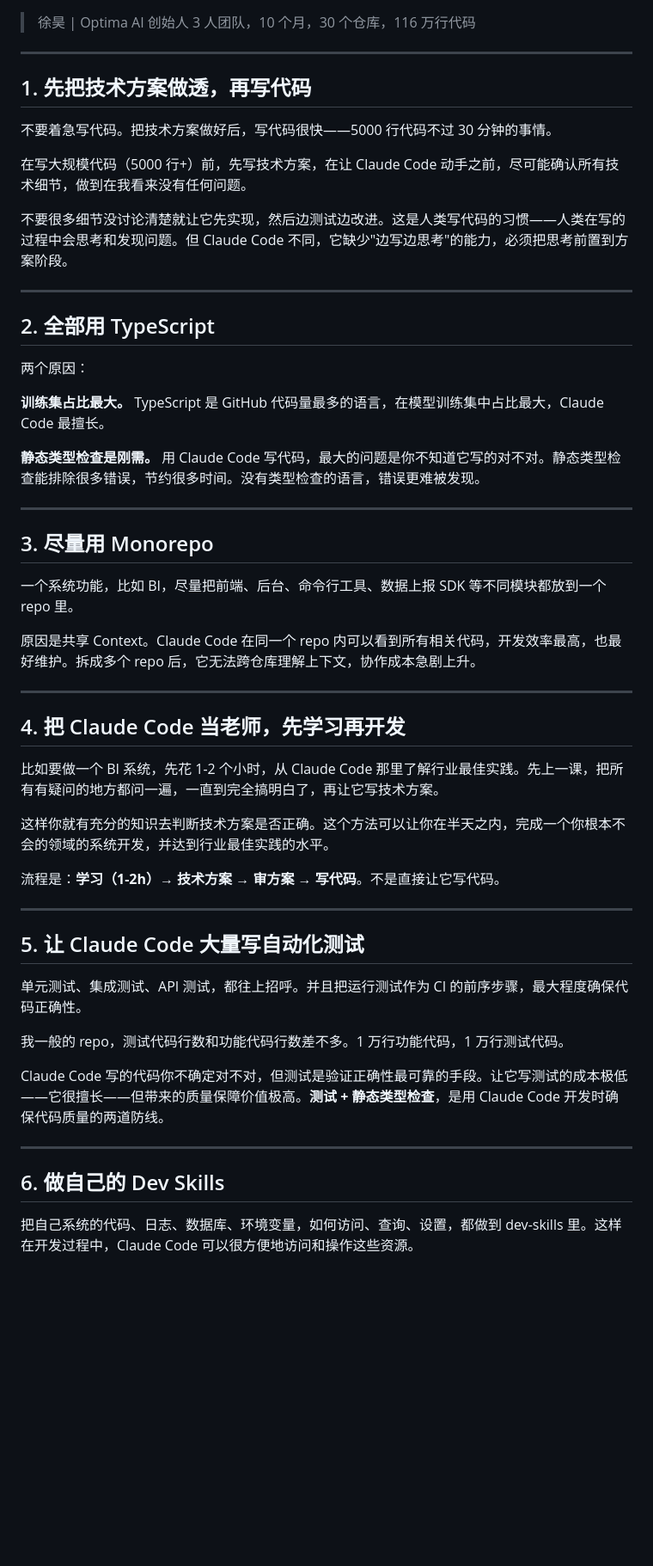
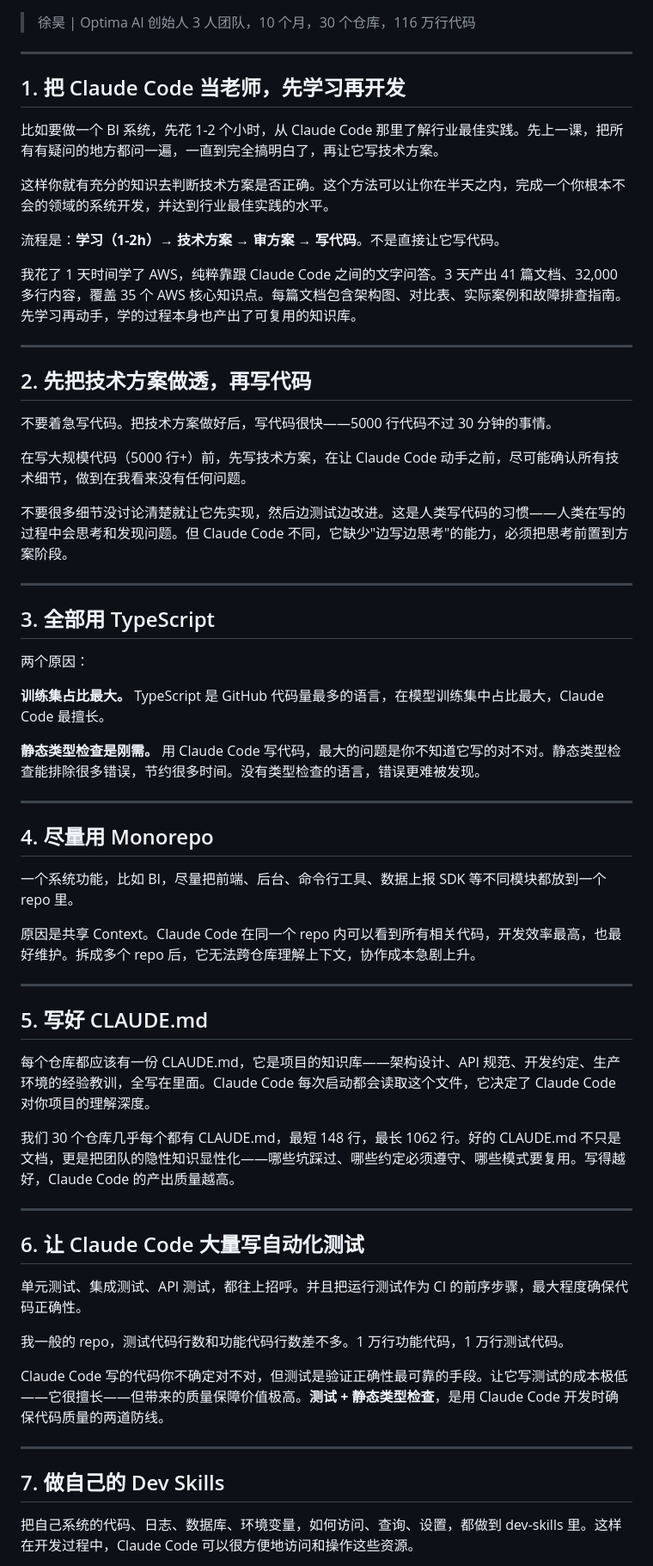
Before and after one commit to Optima-Chat/cc-best-practice, a Markdown page: ai-native-dev-best-practices.md, the part around one of its changes. Shown at 86% size. Rendered like a GitHub page; blank space fills up the shorter version.

Commit message:
重排结构、新增 CLAUDE.md 要点、展开文档能力
- 按开发流程重排 11 个要点顺序
- 新增第 5 点：写好 CLAUDE.md（项目知识库）
- 展开第 11 点：对内文档沉淀 + 对外协作
- 合并学习新领域到第 1 点

Co-Authored-By: Claude Opus 4.6 <noreply@anthropic.com>

```diff
--- a/ai-native-dev-best-practices.md
+++ b/ai-native-dev-best-practices.md
@@ -5,7 +5,19 @@
 
 ---
 
-## 1. 先把技术方案做透，再写代码
+## 1. 把 Claude Code 当老师，先学习再开发
+
+比如要做一个 BI 系统，先花 1-2 个小时，从 Claude Code 那里了解行业最佳实践。先上一课，把所有有疑问的地方都问一遍，一直到完全搞明白了，再让它写技术方案。
+
+这样你就有充分的知识去判断技术方案是否正确。这个方法可以让你在半天之内，完成一个你根本不会的领域的系统开发，并达到行业最佳实践的水平。
+
+流程是：**学习（1-2h）→ 技术方案 → 审方案 → 写代码**。不是直接让它写代码。
+
+我花了 1 天时间学了 AWS，纯粹靠跟 Claude Code 之间的文字问答。3 天产出 41 篇文档、32,000 多行内容，覆盖 35 个 AWS 核心知识点。每篇文档包含架构图、对比表、实际案例和故障排查指南。先学习再动手，学的过程本身也产出了可复用的知识库。
+
+---
+
+## 2. 先把技术方案做透，再写代码
 
 不要着急写代码。把技术方案做好后，写代码很快——5000 行代码不过 30 分钟的事情。
 
@@ -15,7 +27,7 @@
 
 ---
 
-## 2. 全部用 TypeScript
+## 3. 全部用 TypeScript
 
 两个原因：
 
@@ -25,7 +37,7 @@
 
 ---
 
-## 3. 尽量用 Monorepo
+## 4. 尽量用 Monorepo
 
 一个系统功能，比如 BI，尽量把前端、后台、命令行工具、数据上报 SDK 等不同模块都放到一个 repo 里。
 
@@ -33,17 +45,15 @@
 
 ---
 
-## 4. 把 Claude Code 当老师，先学习再开发
+## 5. 写好 CLAUDE.md
 
-比如要做一个 BI 系统，先花 1-2 个小时，从 Claude Code 那里了解行业最佳实践。先上一课，把所有有疑问的地方都问一遍，一直到完全搞明白了，再让它写技术方案。
+每个仓库都应该有一份 CLAUDE.md，它是项目的知识库——架构设计、API 规范、开发约定、生产环境的经验教训，全写在里面。Claude Code 每次启动都会读取这个文件，它决定了 Claude Code 对你项目的理解深度。
 
-这样你就有充分的知识去判断技术方案是否正确。这个方法可以让你在半天之内，完成一个你根本不会的领域的系统开发，并达到行业最佳实践的水平。
-
-流程是：**学习（1-2h）→ 技术方案 → 审方案 → 写代码**。不是直接让它写代码。
+我们 30 个仓库几乎每个都有 CLAUDE.md，最短 148 行，最长 1062 行。好的 CLAUDE.md 不只是文档，更是把团队的隐性知识显性化——哪些坑踩过、哪些约定必须遵守、哪些模式要复用。写得越好，Claude Code 的产出质量越高。
 
 ---
 
-## 5. 让 Claude Code 大量写自动化测试
+## 6. 让 Claude Code 大量写自动化测试
 
 单元测试、集成测试、API 测试，都往上招呼。并且把运行测试作为 CI 的前序步骤，最大程度确保代码正确性。
 
@@ -53,7 +63,7 @@ Claude Code 写的代码你不确定对不对，但测试是验证正确性最
 
 ---
 
-## 6. 做自己的 Dev Skills
+## 7. 做自己的 Dev Skills
 
 把自己系统的代码、日志、数据库、环境变量，如何访问、查询、设置，都做到 dev-skills 里。这样在开发过程中，Claude Code 可以很方便地访问和操作这些资源。
 
```
Also changed, not shown: other parts of ai-native-dev-best-practices.md (+7 -11 lines).
